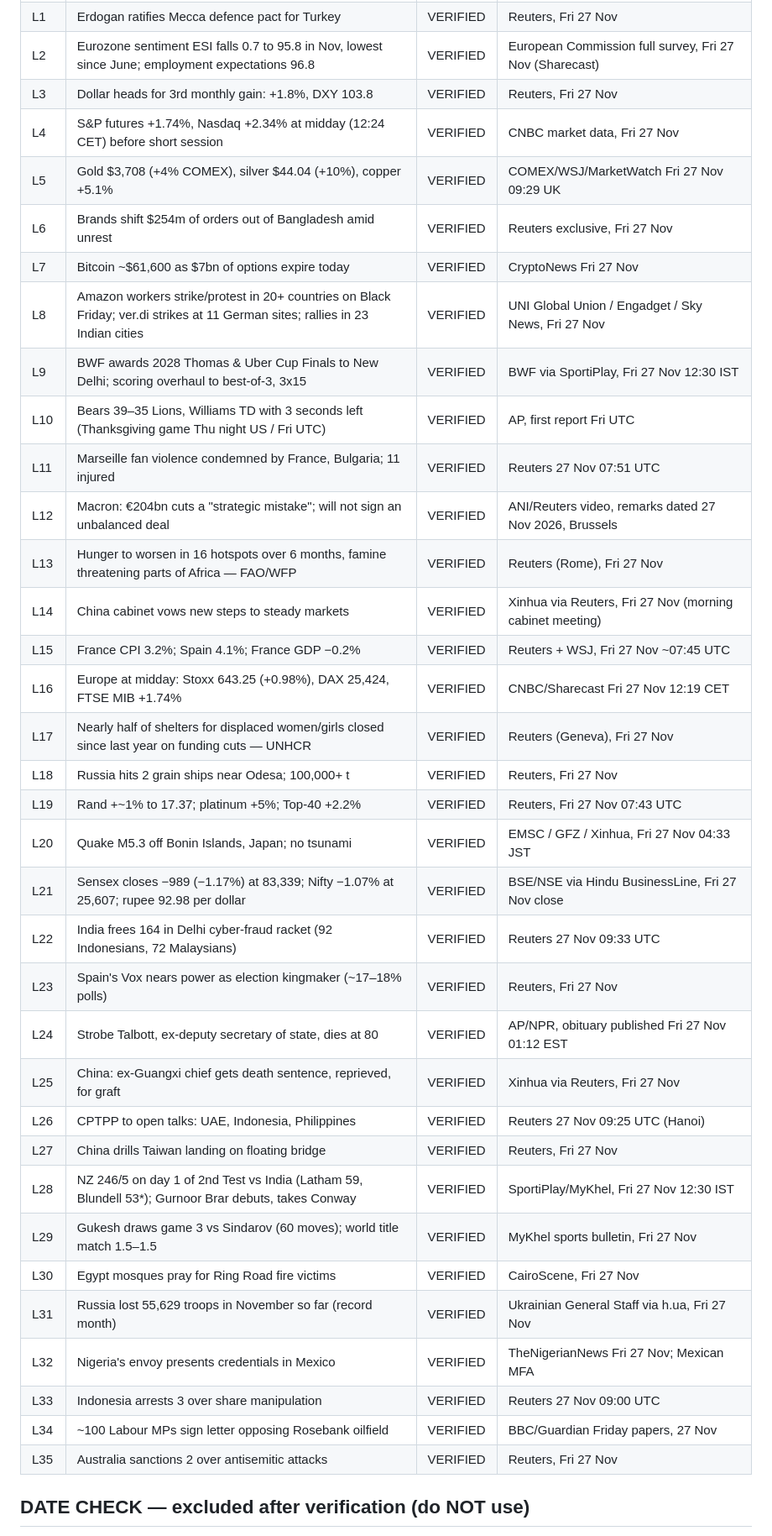
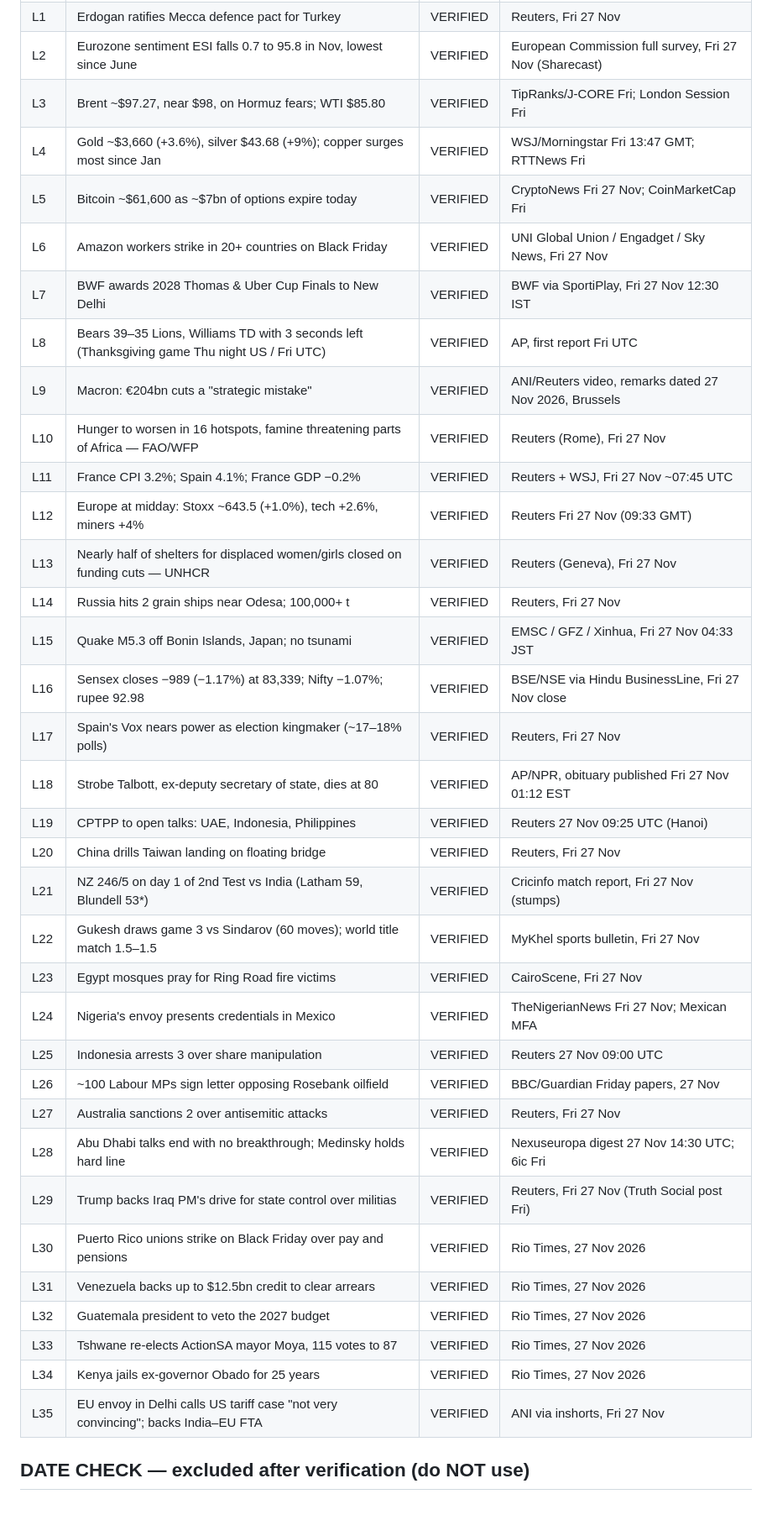
Before and after one commit to daring-falcon-58/news-image-20261127, a Markdown page: README.md, the part around one of its changes. Shown at 84% size. Rendered like a GitHub page; blank space fills up the shorter version.

```diff
--- a/README.md
+++ b/README.md
@@ -84,38 +88,38 @@ after a JPEG magic-byte check.
 | L1 | Erdogan ratifies Mecca defence pact for Turkey | VERIFIED | Reuters, Fri 27 Nov |
-| L2 | Eurozone sentiment ESI falls 0.7 to 95.8 in Nov, lowest since June; employment expectations 96.8 | VERIFIED | European Commission full survey, Fri 27 Nov (Sharecast) |
-| L3 | Dollar heads for 3rd monthly gain: +1.8%, DXY 103.8 | VERIFIED | Reuters, Fri 27 Nov |
-| L4 | S&P futures +1.74%, Nasdaq +2.34% at midday (12:24 CET) before short session | VERIFIED | CNBC market data, Fri 27 Nov |
-| L5 | Gold $3,708 (+4% COMEX), silver $44.04 (+10%), copper +5.1% | VERIFIED | COMEX/WSJ/MarketWatch Fri 27 Nov 09:29 UK |
-| L6 | Brands shift $254m of orders out of Bangladesh amid unrest | VERIFIED | Reuters exclusive, Fri 27 Nov |
-| L7 | Bitcoin ~$61,600 as $7bn of options expire today | VERIFIED | CryptoNews Fri 27 Nov |
-| L8 | Amazon workers strike/protest in 20+ countries on Black Friday; ver.di strikes at 11 German sites; rallies in 23 Indian cities | VERIFIED | UNI Global Union / Engadget / Sky News, Fri 27 Nov |
-| L9 | BWF awards 2028 Thomas & Uber Cup Finals to New Delhi; scoring overhaul to best-of-3, 3x15 | VERIFIED | BWF via SportiPlay, Fri 27 Nov 12:30 IST |
-| L10 | Bears 39–35 Lions, Williams TD with 3 seconds left (Thanksgiving game Thu night US / Fri UTC) | VERIFIED | AP, first report Fri UTC |
-| L11 | Marseille fan violence condemned by France, Bulgaria; 11 injured | VERIFIED | Reuters 27 Nov 07:51 UTC |
-| L12 | Macron: €204bn cuts a "strategic mistake"; will not sign an unbalanced deal | VERIFIED | ANI/Reuters video, remarks dated 27 Nov 2026, Brussels |
-| L13 | Hunger to worsen in 16 hotspots over 6 months, famine threatening parts of Africa — FAO/WFP | VERIFIED | Reuters (Rome), Fri 27 Nov |
-| L14 | China cabinet vows new steps to steady markets | VERIFIED | Xinhua via Reuters, Fri 27 Nov (morning cabinet meeting) |
-| L15 | France CPI 3.2%; Spain 4.1%; France GDP −0.2% | VERIFIED | Reuters + WSJ, Fri 27 Nov ~07:45 UTC |
-| L16 | Europe at midday: Stoxx 643.25 (+0.98%), DAX 25,424, FTSE MIB +1.74% | VERIFIED | CNBC/Sharecast Fri 27 Nov 12:19 CET |
-| L17 | Nearly half of shelters for displaced women/girls closed since last year on funding cuts — UNHCR | VERIFIED | Reuters (Geneva), Fri 27 Nov |
-| L18 | Russia hits 2 grain ships near Odesa; 100,000+ t | VERIFIED | Reuters, Fri 27 Nov |
-| L19 | Rand +~1% to 17.37; platinum +5%; Top-40 +2.2% | VERIFIED | Reuters, Fri 27 Nov 07:43 UTC |
-| L20 | Quake M5.3 off Bonin Islands, Japan; no tsunami | VERIFIED | EMSC / GFZ / Xinhua, Fri 27 Nov 04:33 JST |
-| L21 | Sensex closes −989 (−1.17%) at 83,339; Nifty −1.07% at 25,607; rupee 92.98 per dollar | VERIFIED | BSE/NSE via Hindu BusinessLine, Fri 27 Nov close |
-| L22 | India frees 164 in Delhi cyber-fraud racket (92 Indonesians, 72 Malaysians) | VERIFIED | Reuters 27 Nov 09:33 UTC |
-| L23 | Spain's Vox nears power as election kingmaker (~17–18% polls) | VERIFIED | Reuters, Fri 27 Nov |
-| L24 | Strobe Talbott, ex-deputy secretary of state, dies at 80 | VERIFIED | AP/NPR, obituary published Fri 27 Nov 01:12 EST |
-| L25 | China: ex-Guangxi chief gets death sentence, reprieved, for graft | VERIFIED | Xinhua via Reuters, Fri 27 Nov |
-| L26 | CPTPP to open talks: UAE, Indonesia, Philippines | VERIFIED | Reuters 27 Nov 09:25 UTC (Hanoi) |
-| L27 | China drills Taiwan landing on floating bridge | VERIFIED | Reuters, Fri 27 Nov |
-| L28 | NZ 246/5 on day 1 of 2nd Test vs India (Latham 59, Blundell 53*); Gurnoor Brar debuts, takes Conway | VERIFIED | SportiPlay/MyKhel, Fri 27 Nov 12:30 IST |
-| L29 | Gukesh draws game 3 vs Sindarov (60 moves); world title match 1.5–1.5 | VERIFIED | MyKhel sports bulletin, Fri 27 Nov |
-| L30 | Egypt mosques pray for Ring Road fire victims | VERIFIED | CairoScene, Fri 27 Nov |
-| L31 | Russia lost 55,629 troops in November so far (record month) | VERIFIED | Ukrainian General Staff via h.ua, Fri 27 Nov |
-| L32 | Nigeria's envoy presents credentials in Mexico | VERIFIED | TheNigerianNews Fri 27 Nov; Mexican MFA |
-| L33 | Indonesia arrests 3 over share manipulation | VERIFIED | Reuters 27 Nov 09:00 UTC |
-| L34 | ~100 Labour MPs sign letter opposing Rosebank oilfield | VERIFIED | BBC/Guardian Friday papers, 27 Nov |
-| L35 | Australia sanctions 2 over antisemitic attacks | VERIFIED | Reuters, Fri 27 Nov |
+| L2 | Eurozone sentiment ESI falls 0.7 to 95.8 in Nov, lowest since June | VERIFIED | European Commission full survey, Fri 27 Nov (Sharecast) |
+| L3 | Brent ~$97.27, near $98, on Hormuz fears; WTI $85.80 | VERIFIED | TipRanks/J-CORE Fri; London Session Fri |
+| L4 | Gold ~$3,660 (+3.6%), silver $43.68 (+9%); copper surges most since Jan | VERIFIED | WSJ/Morningstar Fri 13:47 GMT; RTTNews Fri |
+| L5 | Bitcoin ~$61,600 as ~$7bn of options expire today | VERIFIED | CryptoNews Fri 27 Nov; CoinMarketCap Fri |
+| L6 | Amazon workers strike in 20+ countries on Black Friday | VERIFIED | UNI Global Union / Engadget / Sky News, Fri 27 Nov |
+| L7 | BWF awards 2028 Thomas & Uber Cup Finals to New Delhi | VERIFIED | BWF via SportiPlay, Fri 27 Nov 12:30 IST |
+| L8 | Bears 39–35 Lions, Williams TD with 3 seconds left (Thanksgiving game Thu night US / Fri UTC) | VERIFIED | AP, first report Fri UTC |
+| L9 | Macron: €204bn cuts a "strategic mistake" | VERIFIED | ANI/Reuters video, remarks dated 27 Nov 2026, Brussels |
+| L10 | Hunger to worsen in 16 hotspots, famine threatening parts of Africa — FAO/WFP | VERIFIED | Reuters (Rome), Fri 27 Nov |
+| L11 | France CPI 3.2%; Spain 4.1%; France GDP −0.2% | VERIFIED | Reuters + WSJ, Fri 27 Nov ~07:45 UTC |
+| L12 | Europe at midday: Stoxx ~643.5 (+1.0%), tech +2.6%, miners +4% | VERIFIED | Reuters Fri 27 Nov (09:33 GMT) |
+| L13 | Nearly half of shelters for displaced women/girls closed on funding cuts — UNHCR | VERIFIED | Reuters (Geneva), Fri 27 Nov |
+| L14 | Russia hits 2 grain ships near Odesa; 100,000+ t | VERIFIED | Reuters, Fri 27 Nov |
+| L15 | Quake M5.3 off Bonin Islands, Japan; no tsunami | VERIFIED | EMSC / GFZ / Xinhua, Fri 27 Nov 04:33 JST |
+| L16 | Sensex closes −989 (−1.17%) at 83,339; Nifty −1.07%; rupee 92.98 | VERIFIED | BSE/NSE via Hindu BusinessLine, Fri 27 Nov close |
+| L17 | Spain's Vox nears power as election kingmaker (~17–18% polls) | VERIFIED | Reuters, Fri 27 Nov |
+| L18 | Strobe Talbott, ex-deputy secretary of state, dies at 80 | VERIFIED | AP/NPR, obituary published Fri 27 Nov 01:12 EST |
+| L19 | CPTPP to open talks: UAE, Indonesia, Philippines | VERIFIED | Reuters 27 Nov 09:25 UTC (Hanoi) |
+| L20 | China drills Taiwan landing on floating bridge | VERIFIED | Reuters, Fri 27 Nov |
+| L21 | NZ 246/5 on day 1 of 2nd Test vs India (Latham 59, Blundell 53*) | VERIFIED | Cricinfo match report, Fri 27 Nov (stumps) |
+| L22 | Gukesh draws game 3 vs Sindarov (60 moves); world title match 1.5–1.5 | VERIFIED | MyKhel sports bulletin, Fri 27 Nov |
+| L23 | Egypt mosques pray for Ring Road fire victims | VERIFIED | CairoScene, Fri 27 Nov |
+| L24 | Nigeria's envoy presents credentials in Mexico | VERIFIED | TheNigerianNews Fri 27 Nov; Mexican MFA |
+| L25 | Indonesia arrests 3 over share manipulation | VERIFIED | Reuters 27 Nov 09:00 UTC |
+| L26 | ~100 Labour MPs sign letter opposing Rosebank oilfield | VERIFIED | BBC/Guardian Friday papers, 27 Nov |
+| L27 | Australia sanctions 2 over antisemitic attacks | VERIFIED | Reuters, Fri 27 Nov |
+| L28 | Abu Dhabi talks end with no breakthrough; Medinsky holds hard line | VERIFIED | Nexuseuropa digest 27 Nov 14:30 UTC; 6ic Fri |
+| L29 | Trump backs Iraq PM's drive for state control over militias | VERIFIED | Reuters, Fri 27 Nov (Truth Social post Fri) |
+| L30 | Puerto Rico unions strike on Black Friday over pay and pensions | VERIFIED | Rio Times, 27 Nov 2026 |
+| L31 | Venezuela backs up to $12.5bn credit to clear arrears | VERIFIED | Rio Times, 27 Nov 2026 |
+| L32 | Guatemala president to veto the 2027 budget | VERIFIED | Rio Times, 27 Nov 2026 |
+| L33 | Tshwane re-elects ActionSA mayor Moya, 115 votes to 87 | VERIFIED | Rio Times, 27 Nov 2026 |
+| L34 | Kenya jails ex-governor Obado for 25 years | VERIFIED | Rio Times, 27 Nov 2026 |
+| L35 | EU envoy in Delhi calls US tariff case "not very convincing"; backs India–EU FTA | VERIFIED | ANI via inshorts, Fri 27 Nov |
 
 ## DATE CHECK — excluded after verification (do NOT use)
 
```
Also changed, not shown: other parts of README.md (+94 -86 lines), entry.png, 2 other files.
